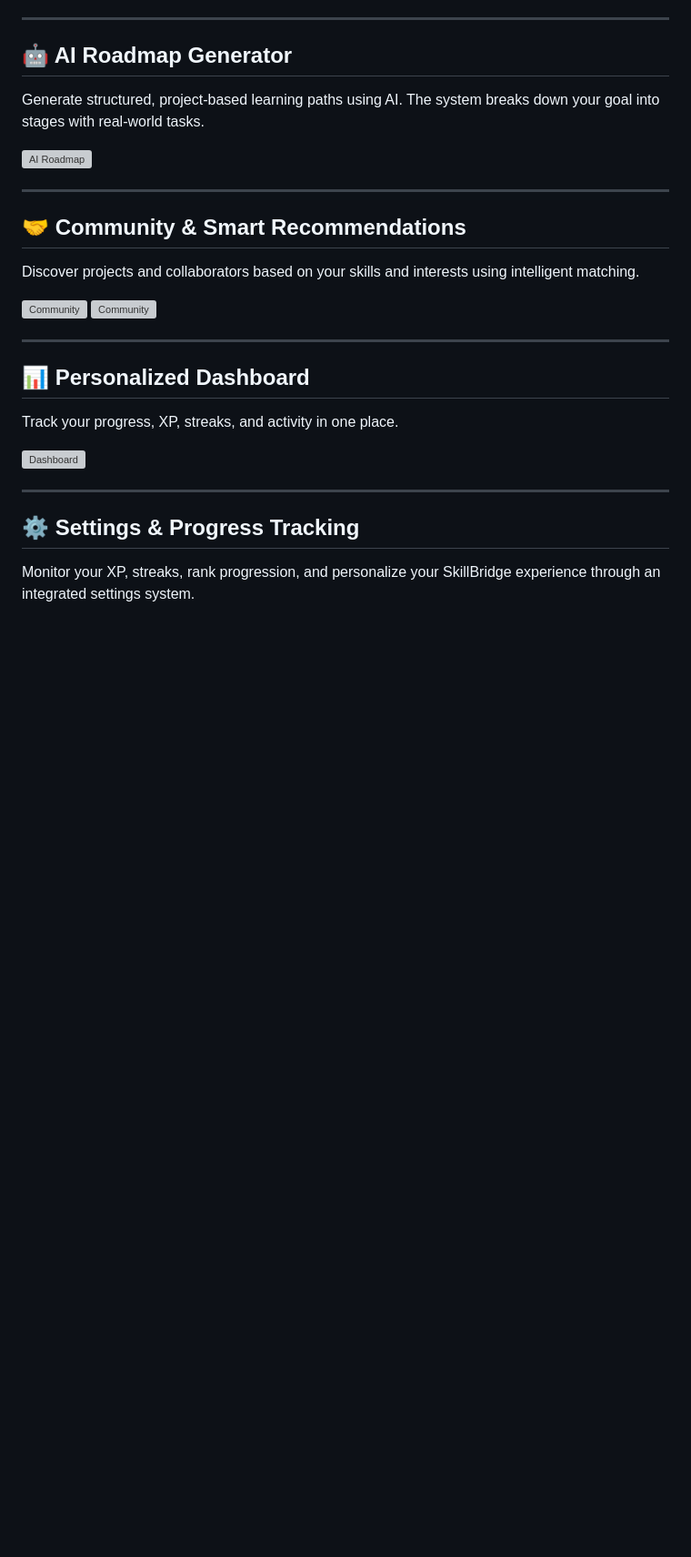
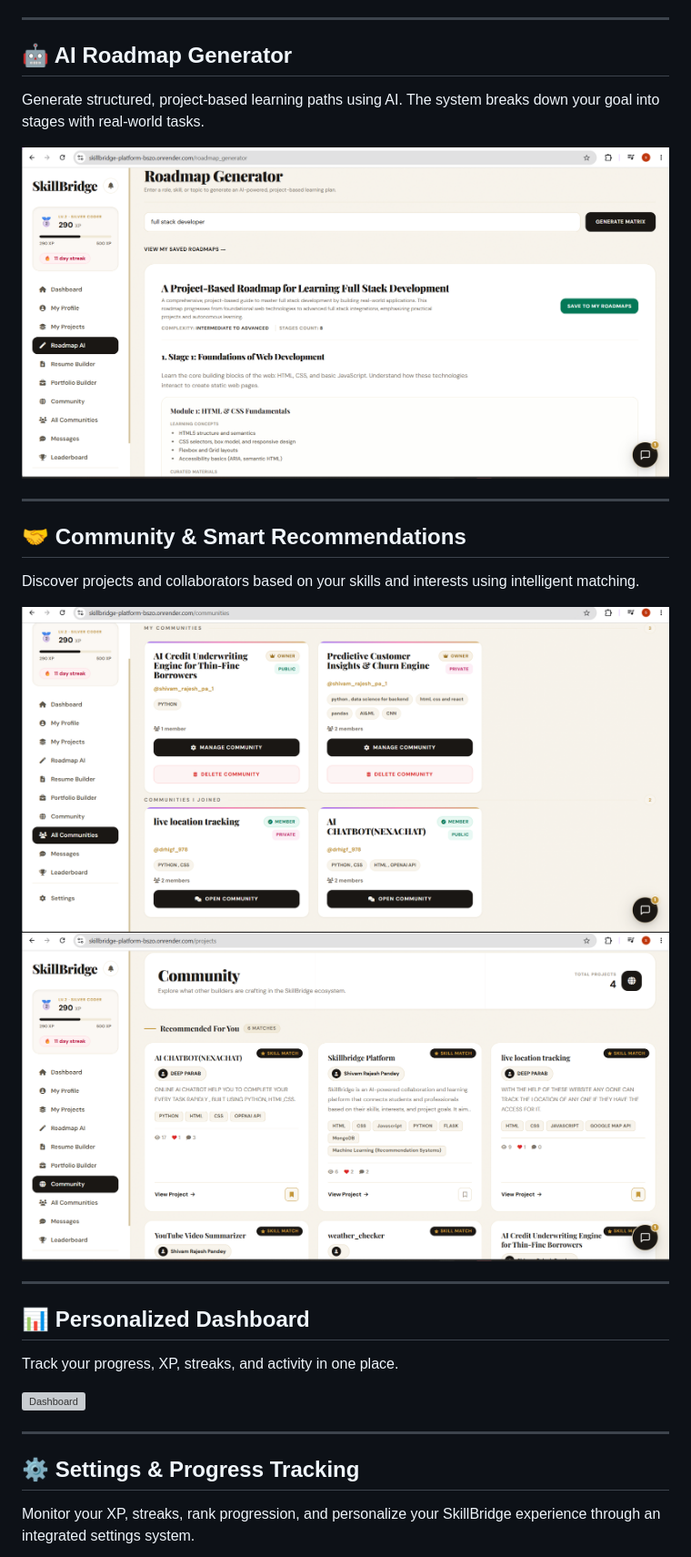
Before and after one commit to Shivam7977/SkillBridge-Platform, a Markdown page: README.md, the part around one of its changes. Shown at 91% size. Rendered like a GitHub page; blank space fills up the shorter version; grey boxes are pictures that could not be loaded.

```diff
--- a/README.md
+++ b/README.md
@@ -52,7 +52,7 @@ SkillBridge is a comprehensive platform designed to bridge the gap between learn
 Generate structured, project-based learning paths using AI.
 The system breaks down your goal into stages with real-world tasks.
 
-![AI Roadmap](<readme_img/roadmap-generator.png>)
+![AI Roadmap](<README_img/roadmap-generator.png>)
 
 ---
 
@@ -60,8 +60,8 @@ The system breaks down your goal into stages with real-world tasks.
 
 Discover projects and collaborators based on your skills and interests using intelligent matching.
 
-![Community](<readme_img/community.png>)
-![Community](<readme_img/community_recommendation.png>)
+![Community](<README_img/community.png>)
+![Community](<README_img/community_recommendation.png>)
 
 ---
 
```
Also changed, not shown: other parts of README.md (+6 -6 lines).
